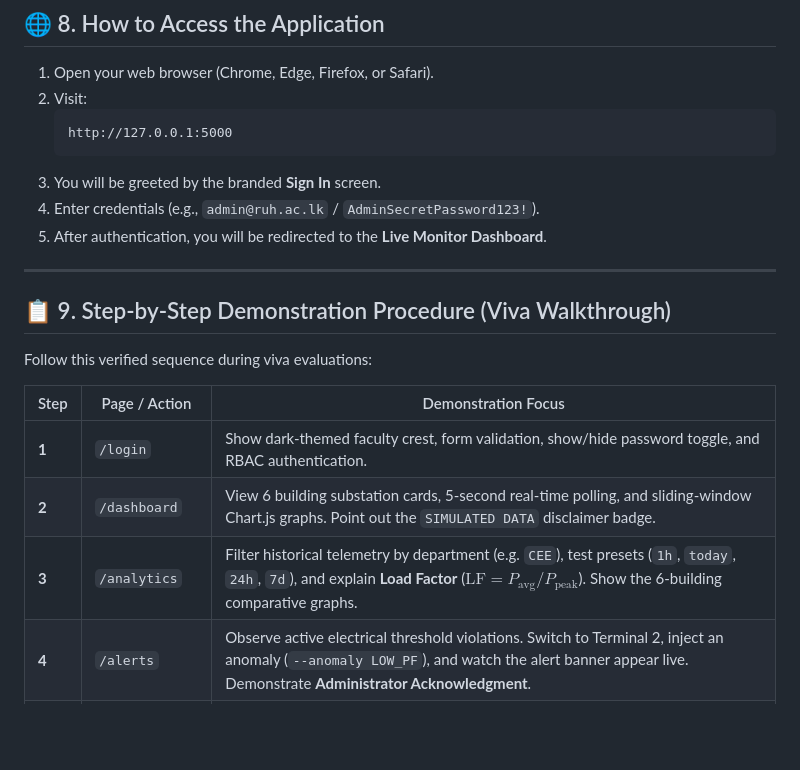
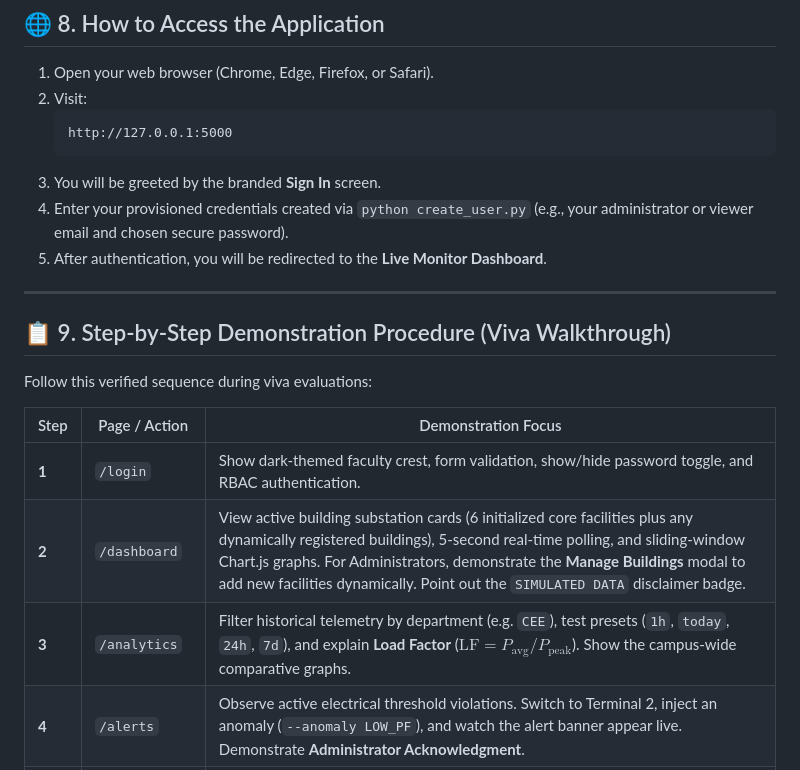
Before and after one commit to rusirukanchana50/Ruhuna-smart-energy-system, a Markdown page: README.md, the part around one of its changes. Rendered like a GitHub page; blank space fills up the shorter version.

````diff
--- a/README.md
+++ b/README.md
@@ -228,7 +234,7 @@ Supported anomaly injection types:
    http://127.0.0.1:5000
    ```
 3. You will be greeted by the branded **Sign In** screen.
-4. Enter credentials (e.g., `admin@ruh.ac.lk` / `AdminSecretPassword123!`).
+4. Enter your provisioned credentials created via `python create_user.py` (e.g., your administrator or viewer email and chosen secure password).
 5. After authentication, you will be redirected to the **Live Monitor Dashboard**.
 
 ---
@@ -240,8 +246,8 @@ Follow this verified sequence during viva evaluations:
 | Step | Page / Action | Demonstration Focus |
 |---|---|---|
 | **1** | `/login` | Show dark-themed faculty crest, form validation, show/hide password toggle, and RBAC authentication. |
-| **2** | `/dashboard` | View 6 building substation cards, 5-second real-time polling, and sliding-window Chart.js graphs. Point out the `SIMULATED DATA` disclaimer badge. |
-| **3** | `/analytics` | Filter historical telemetry by department (e.g. `CEE`), test presets (`1h`, `today`, `24h`, `7d`), and explain **Load Factor** ($\text{LF} = P_{\text{avg}} / P_{\text{peak}}$). Show the 6-building comparative graphs. |
+| **2** | `/dashboard` | View active building substation cards (6 initialized core facilities plus any dynamically registered buildings), 5-second real-time polling, and sliding-window Chart.js graphs. For Administrators, demonstrate the **Manage Buildings** modal to add new facilities dynamically. Point out the `SIMULATED DATA` disclaimer badge. |
+| **3** | `/analytics` | Filter historical telemetry by department (e.g. `CEE`), test presets (`1h`, `today`, `24h`, `7d`), and explain **Load Factor** ($\text{LF} = P_{\text{avg}} / P_{\text{peak}}$). Show the campus-wide comparative graphs. |
 | **4** | `/alerts` | Observe active electrical threshold violations. Switch to Terminal 2, inject an anomaly (`--anomaly LOW_PF`), and watch the alert banner appear live. Demonstrate **Administrator Acknowledgment**. |
 | **5** | `/cost-efficiency` | Explain the two-part demonstration institutional tariff (Energy + Peak Demand + Fixed), after-hours consumption detection (08:00–17:00 weekdays), and departmental efficiency rankings. |
 | **6** | `/reports` | Generate a 16-parameter summary audit report, download the timestamped raw telemetry CSV export, and open the `/reports/printable` official PDF print view. |
````
Also changed, not shown: other parts of README.md (+40 -15 lines).
